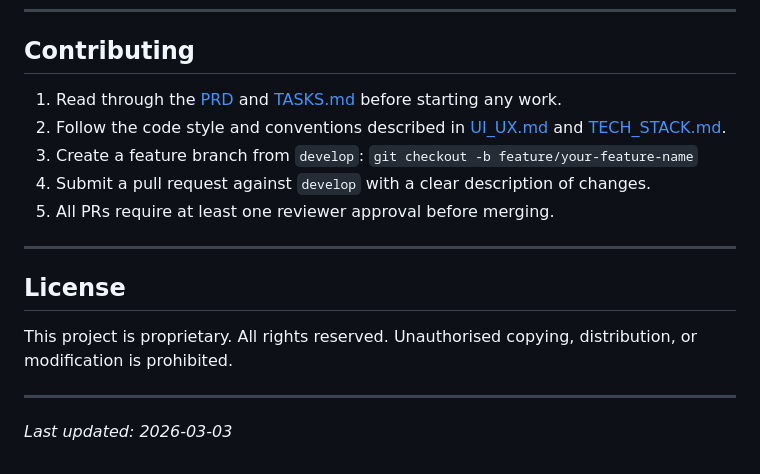
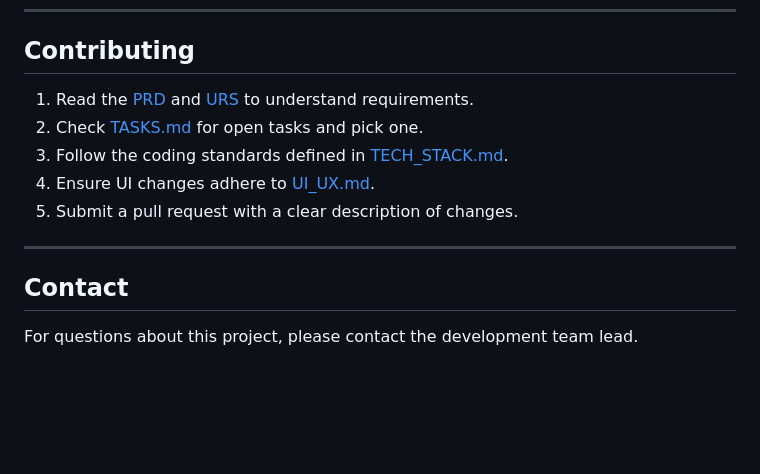
Before and after one commit to aisyahumairah/HomeLodge-Doc, a Markdown page: README.md, the part around one of its changes. Rendered like a GitHub page; blank space fills up the shorter version.

```diff
--- a/README.md
+++ b/README.md
@@ -126,18 +123,14 @@ npm run dev
 
 ## Contributing
 
-1. Read through the [PRD](./PRD.md) and [TASKS.md](./TASKS.md) before starting any work.
-2. Follow the code style and conventions described in [UI_UX.md](./UI_UX.md) and [TECH_STACK.md](./TECH_STACK.md).
-3. Create a feature branch from `develop`: `git checkout -b feature/your-feature-name`
-4. Submit a pull request against `develop` with a clear description of changes.
-5. All PRs require at least one reviewer approval before merging.
+1. Read the [PRD](./PRD.md) and [URS](./URS.md) to understand requirements.
+2. Check [TASKS.md](./TASKS.md) for open tasks and pick one.
+3. Follow the coding standards defined in [TECH_STACK.md](./TECH_STACK.md).
+4. Ensure UI changes adhere to [UI_UX.md](./UI_UX.md).
+5. Submit a pull request with a clear description of changes.
 
 ---
 
-## License
+## Contact
 
-This project is proprietary. All rights reserved. Unauthorised copying, distribution, or modification is prohibited.
-
----
-
-*Last updated: 2026-03-03*
+For questions about this project, please contact the development team lead.
```
Also changed, not shown: other parts of README.md (+91 -94 lines).
